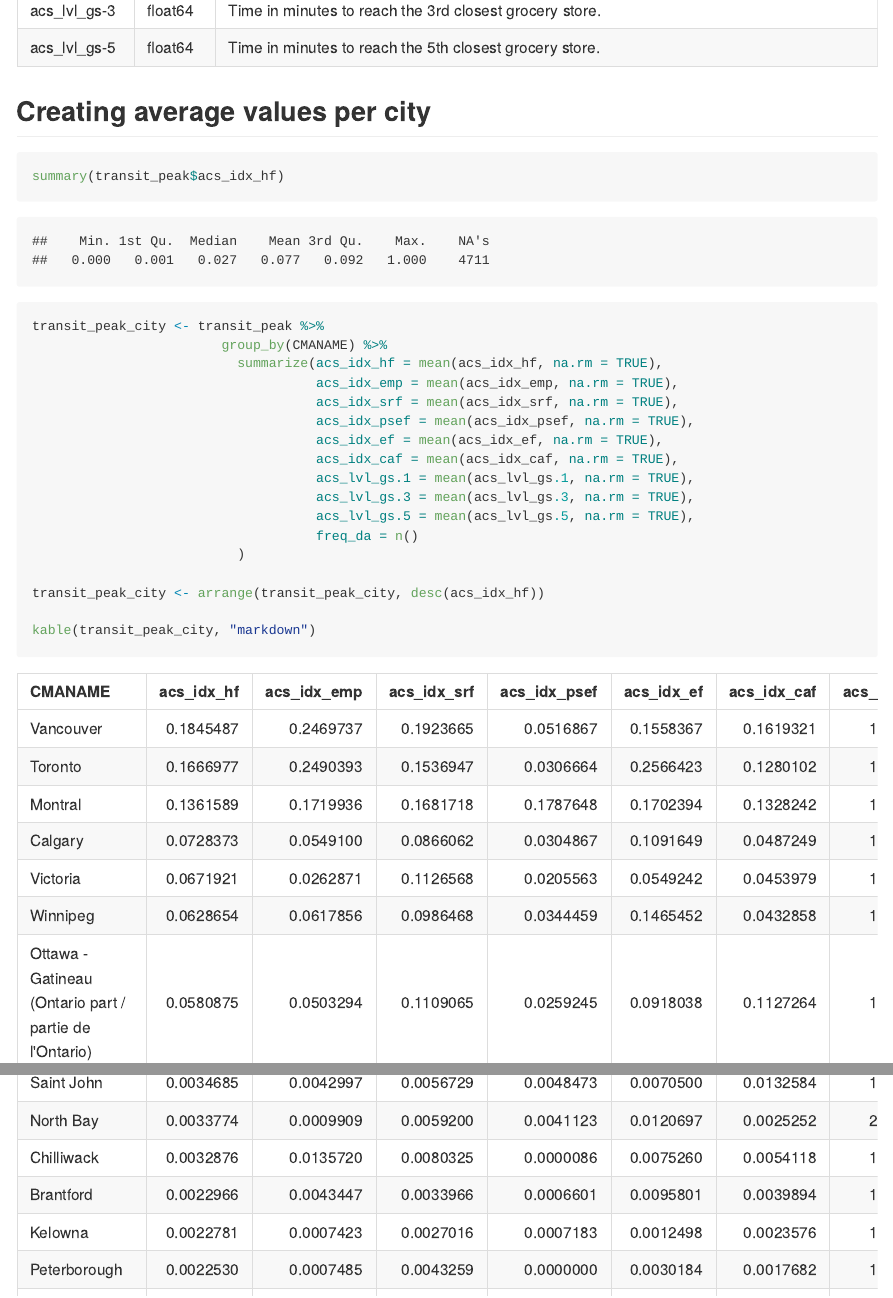
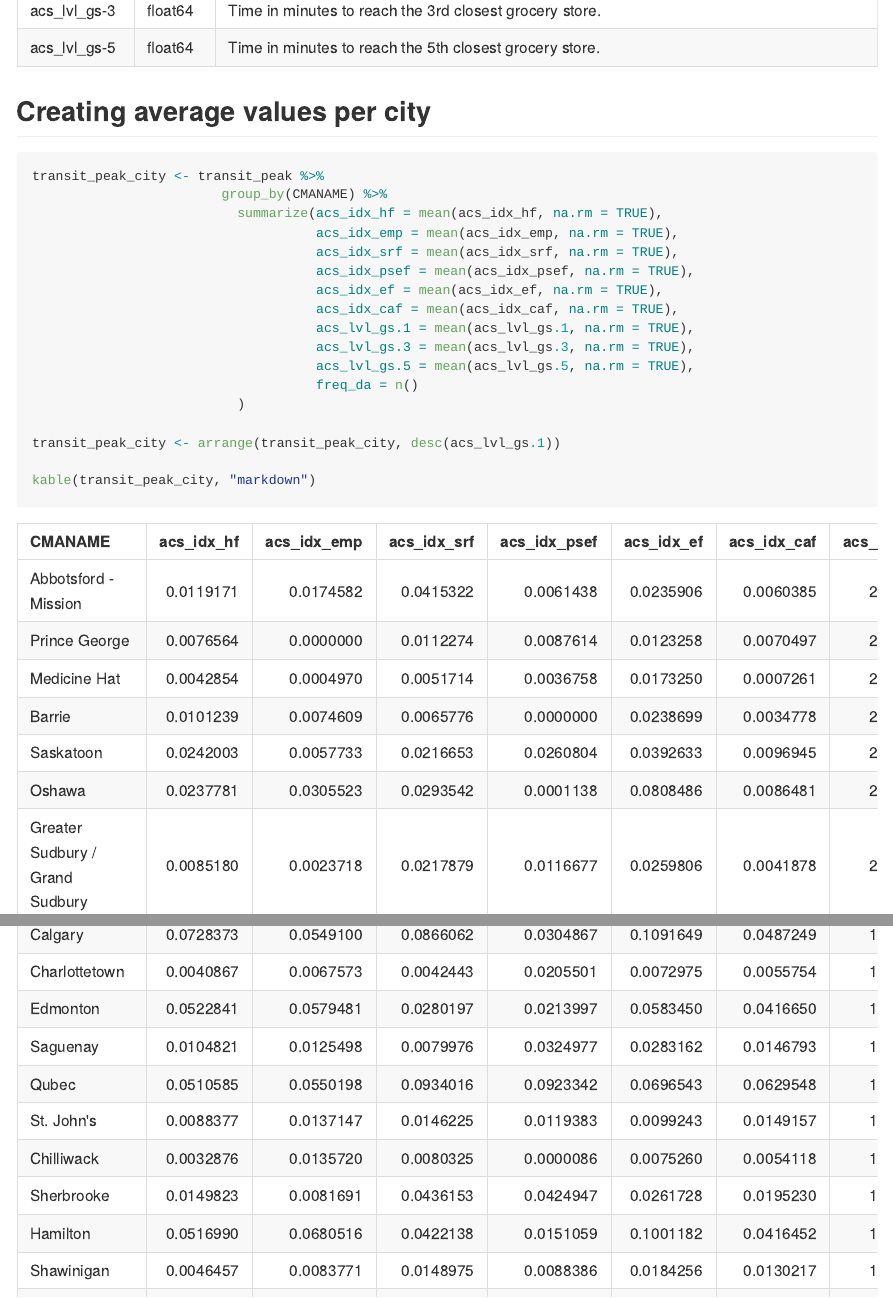
Before and after one commit to walkabilly/transit_coverage_sk, an R Markdown document (transit_coverage_sk.Rmd): the page in a window 1100 px wide, from 2980 px down, and a second part further down, joined at a grey line. The pictures show the output file transit_coverage_sk.md that the author committed with the source, drawn offline in the style of GitHub.

Commit message:
Checking grocery store time

````diff
--- a/transit_coverage_sk.Rmd
+++ b/transit_coverage_sk.Rmd
@@ -80,8 +80,6 @@ The dataset fields are as follows
 ## Creating average values per city
 
 ```{r}
-summary(transit_peak$acs_idx_hf)
-
 transit_peak_city <- transit_peak %>%
                         group_by(CMANAME) %>%
                           summarize(acs_idx_hf = mean(acs_idx_hf, na.rm = TRUE),
@@ -96,7 +94,7 @@ transit_peak_city <- transit_peak %>%
                                     freq_da = n()
                           )
 
-transit_peak_city <- arrange(transit_peak_city, desc(acs_idx_hf))
+transit_peak_city <- arrange(transit_peak_city, desc(acs_lvl_gs.1))
 
 kable(transit_peak_city, "markdown")
 
````
Also changed, not shown: transit_coverage_sk.md.
